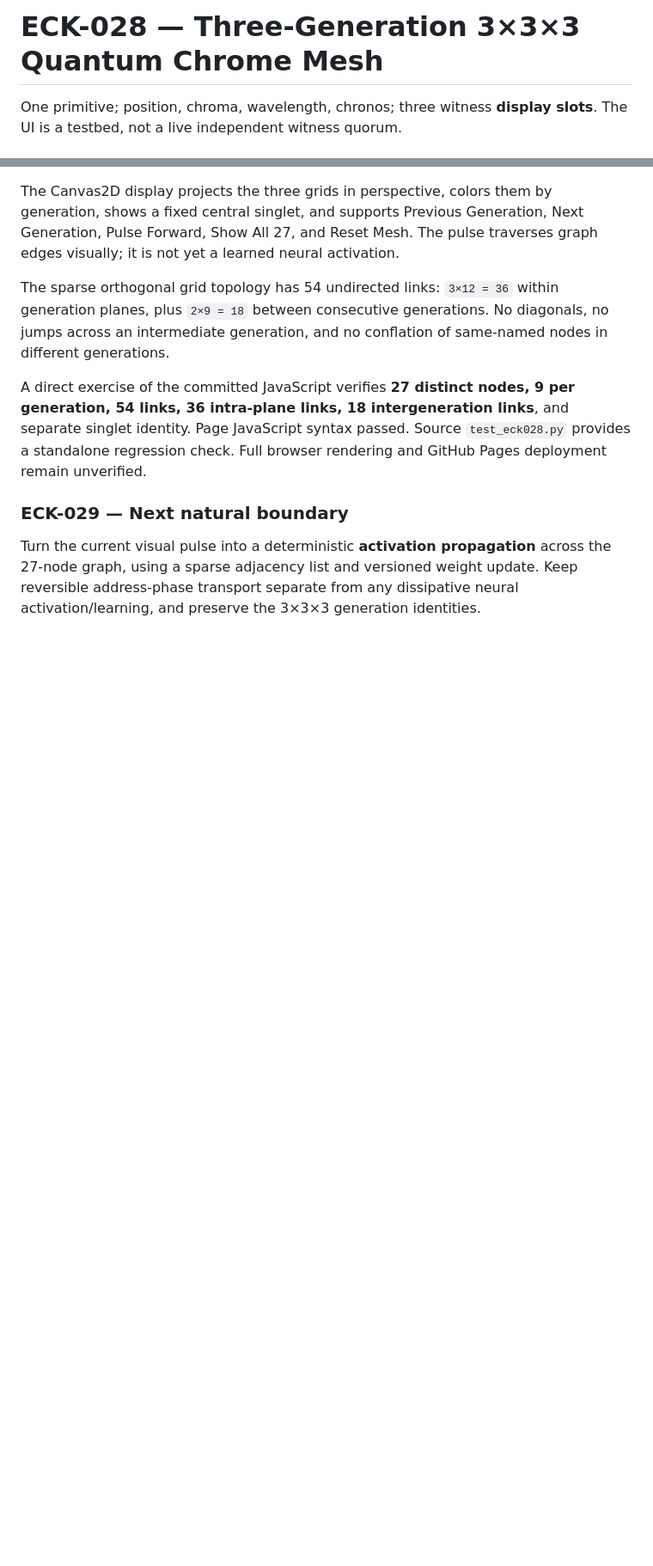
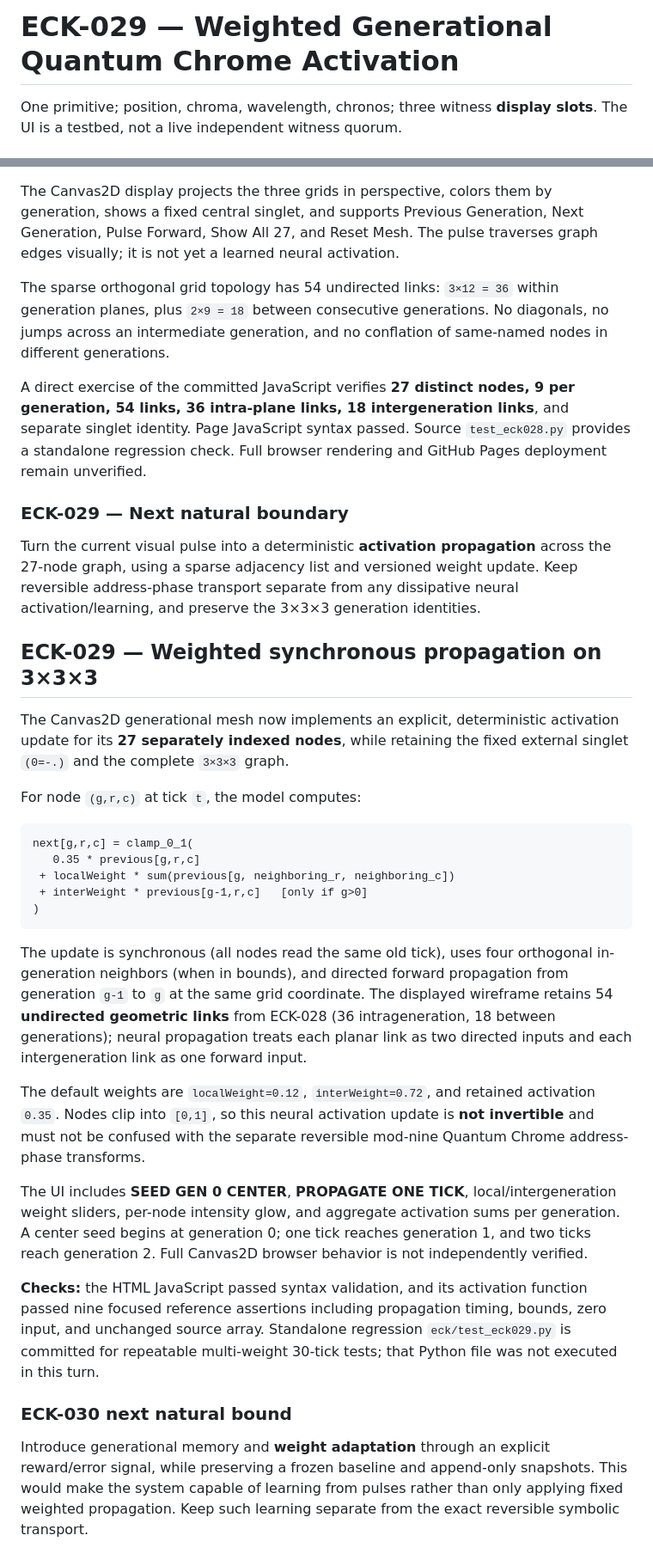
Before and after one commit to DavidWise01/kernels, a Markdown page: eck/README.md, 2 parts joined by grey strips. Shown at 86% size. Drawn GitHub-style; blank space fills up the shorter version.

Commit message:
ECK-029: document weighted generational propagation and reversible transport separation

````diff
--- a/eck/README.md
+++ b/eck/README.md
@@ -1,4 +1,4 @@
-# ECK-028 — Three-Generation 3×3×3 Quantum Chrome Mesh
+# ECK-029 — Weighted Generational Quantum Chrome Activation
 
 One primitive; position, chroma, wavelength, chronos; three witness **display slots**. The UI is a testbed, not a live independent witness quorum.
 
@@ -357,3 +357,29 @@ A direct exercise of the committed JavaScript verifies **27 distinct nodes, 9 pe
 ### ECK-029 — Next natural boundary
 
 Turn the current visual pulse into a deterministic **activation propagation** across the 27-node graph, using a sparse adjacency list and versioned weight update. Keep reversible address-phase transport separate from any dissipative neural activation/learning, and preserve the 3×3×3 generation identities.
+
+## ECK-029 — Weighted synchronous propagation on 3×3×3
+
+The Canvas2D generational mesh now implements an explicit, deterministic activation update for its **27 separately indexed nodes**, while retaining the fixed external singlet `(0=-.)` and the complete `3×3×3` graph.
+
+For node `(g,r,c)` at tick `t`, the model computes:
+
+```text
+next[g,r,c] = clamp_0_1(
+   0.35 * previous[g,r,c]
+ + localWeight * sum(previous[g, neighboring_r, neighboring_c])
+ + interWeight * previous[g-1,r,c]   [only if g>0]
+)
+```
+
+The update is synchronous (all nodes read the same old tick), uses four orthogonal in-generation neighbors (when in bounds), and directed forward propagation from generation `g-1` to `g` at the same grid coordinate. The displayed wireframe retains 54 **undirected geometric links** from ECK-028 (36 intrageneration, 18 between generations); neural propagation treats each planar link as two directed inputs and each intergeneration link as one forward input.
+
+The default weights are `localWeight=0.12`, `interWeight=0.72`, and retained activation `0.35`. Nodes clip into `[0,1]`, so this neural activation update is **not invertible** and must not be confused with the separate reversible mod-nine Quantum Chrome address-phase transforms.
+
+The UI includes **SEED GEN 0 CENTER**, **PROPAGATE ONE TICK**, local/intergeneration weight sliders, per-node intensity glow, and aggregate activation sums per generation. A center seed begins at generation 0; one tick reaches generation 1, and two ticks reach generation 2. Full Canvas2D browser behavior is not independently verified.
+
+**Checks:** the HTML JavaScript passed syntax validation, and its activation function passed nine focused reference assertions including propagation timing, bounds, zero input, and unchanged source array. Standalone regression `eck/test_eck029.py` is committed for repeatable multi-weight 30-tick tests; that Python file was not executed in this turn.
+
+### ECK-030 next natural bound
+
+Introduce generational memory and **weight adaptation** through an explicit reward/error signal, while preserving a frozen baseline and append-only snapshots. This would make the system capable of learning from pulses rather than only applying fixed weighted propagation. Keep such learning separate from the exact reversible symbolic transport.
````
